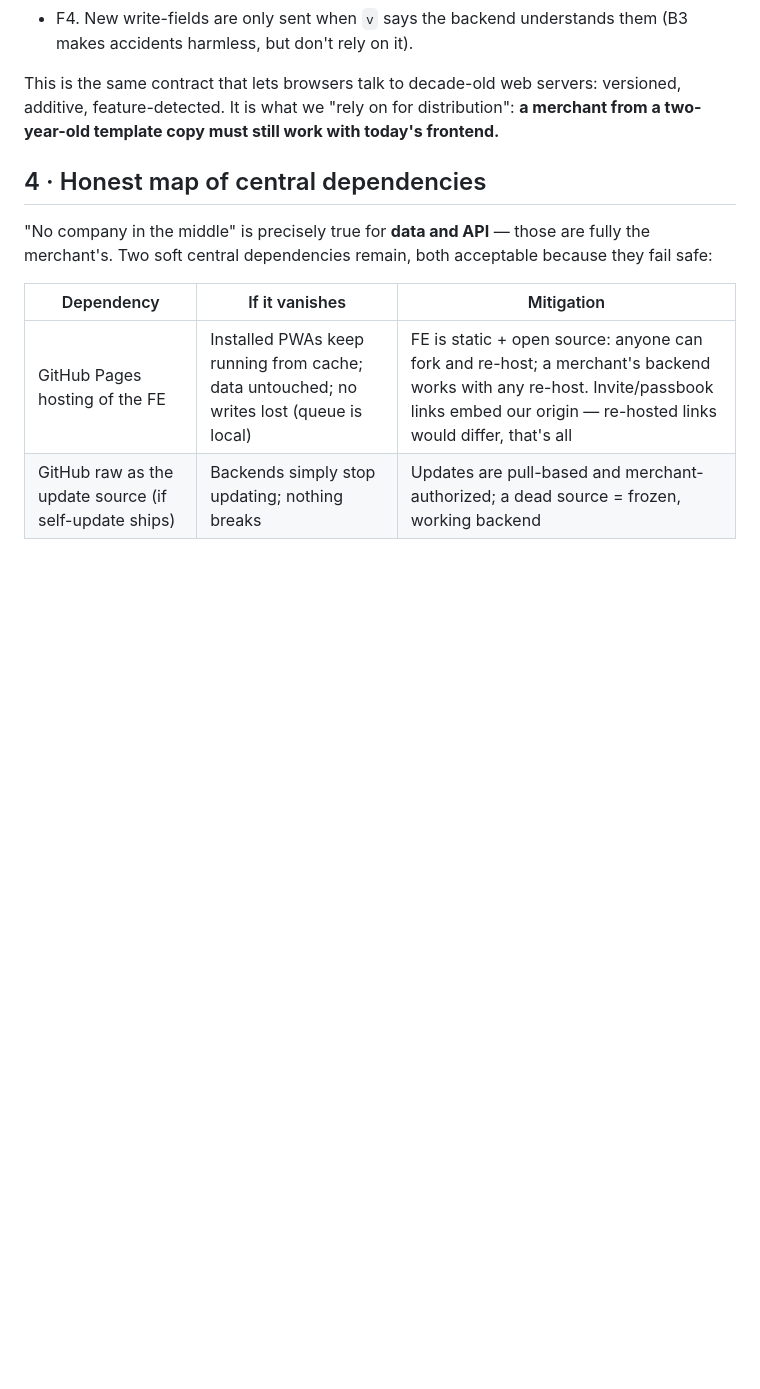
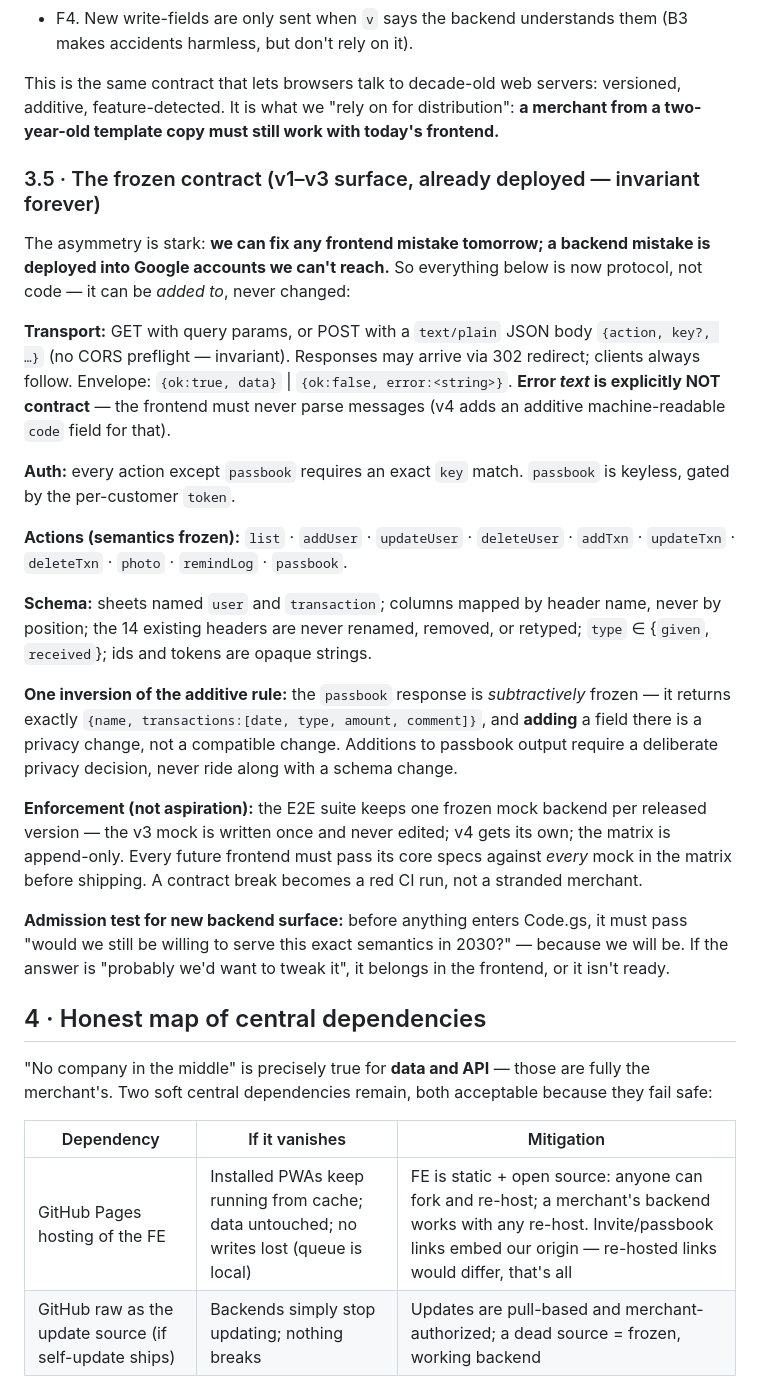
Before and after one commit to JishantSingh/balanceapp, a Markdown page: ARCHITECTURE.md, the part around the change. Rendered like a GitHub page; blank space fills up the shorter version.

Commit message:
ARCHITECTURE.md: freeze the v1-v3 backend surface as invariant contract
Co-Authored-By: Claude Fable 5 <noreply@anthropic.com>
Claude-Session: https://claude.ai/code/session_01XjBZtymahwYfCf46a9N5t9

```diff
--- a/ARCHITECTURE.md
+++ b/ARCHITECTURE.md
@@ -64,6 +64,24 @@ Merchants **will** be on different backend versions — permanently. Even with a
 
 This is the same contract that lets browsers talk to decade-old web servers: versioned, additive, feature-detected. It is what we "rely on for distribution": **a merchant from a two-year-old template copy must still work with today's frontend.**
 
+### 3.5 · The frozen contract (v1–v3 surface, already deployed — invariant forever)
+
+The asymmetry is stark: **we can fix any frontend mistake tomorrow; a backend mistake is deployed into Google accounts we can't reach.** So everything below is now protocol, not code — it can be *added to*, never changed:
+
+**Transport:** GET with query params, or POST with a `text/plain` JSON body `{action, key?, …}` (no CORS preflight — invariant). Responses may arrive via 302 redirect; clients always follow. Envelope: `{ok:true, data}` | `{ok:false, error:<string>}`. **Error *text* is explicitly NOT contract** — the frontend must never parse messages (v4 adds an additive machine-readable `code` field for that).
+
+**Auth:** every action except `passbook` requires an exact `key` match. `passbook` is keyless, gated by the per-customer `token`.
+
+**Actions (semantics frozen):** `list` · `addUser` · `updateUser` · `deleteUser` · `addTxn` · `updateTxn` · `deleteTxn` · `photo` · `remindLog` · `passbook`.
+
+**Schema:** sheets named `user` and `transaction`; columns mapped by header name, never by position; the 14 existing headers are never renamed, removed, or retyped; `type` ∈ {`given`, `received`}; ids and tokens are opaque strings.
+
+**One inversion of the additive rule:** the `passbook` response is *subtractively* frozen — it returns exactly `{name, transactions:[date, type, amount, comment]}`, and **adding** a field there is a privacy change, not a compatible change. Additions to passbook output require a deliberate privacy decision, never ride along with a schema change.
+
+**Enforcement (not aspiration):** the E2E suite keeps one frozen mock backend per released version — the v3 mock is written once and never edited; v4 gets its own; the matrix is append-only. Every future frontend must pass its core specs against *every* mock in the matrix before shipping. A contract break becomes a red CI run, not a stranded merchant.
+
+**Admission test for new backend surface:** before anything enters Code.gs, it must pass "would we still be willing to serve this exact semantics in 2030?" — because we will be. If the answer is "probably we'd want to tweak it", it belongs in the frontend, or it isn't ready.
+
 ## 4 · Honest map of central dependencies
 
 "No company in the middle" is precisely true for **data and API** — those are fully the merchant's. Two soft central dependencies remain, both acceptable because they fail safe:
```
Also changed, not shown: SPRINT.md (+1 -1 lines).
